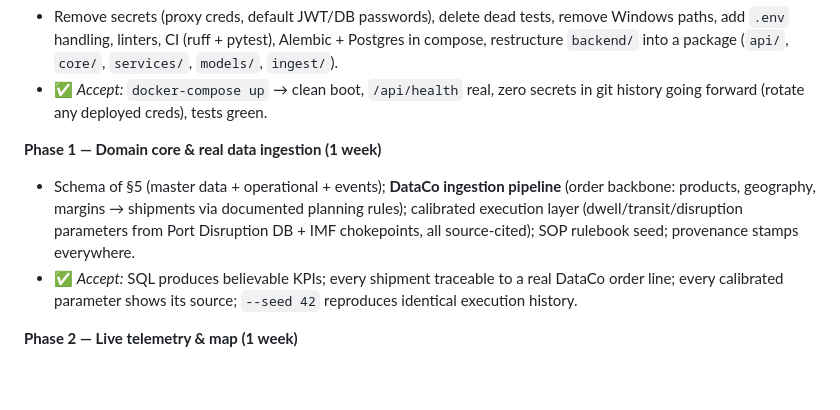
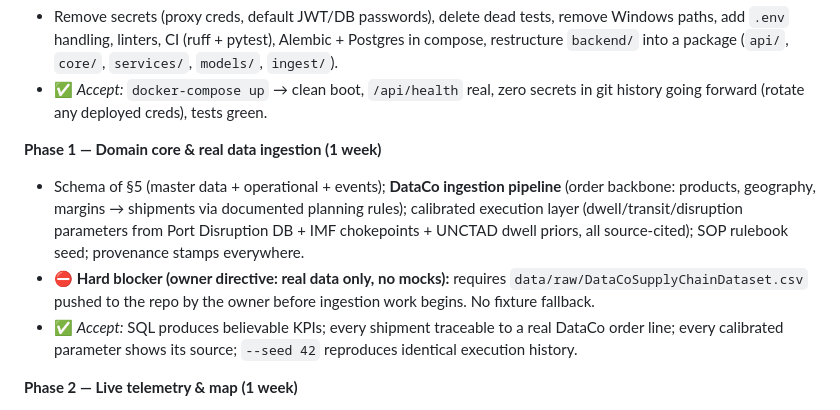
Before and after one commit to rajmontana/NexaFreight, a Markdown page: docs/BLUEPRINT.md, the part around the change. Rendered like a GitHub page; blank space fills up the shorter version.

```diff
--- a/docs/BLUEPRINT.md
+++ b/docs/BLUEPRINT.md
@@ -539,7 +539,8 @@ Also two *process* failure modes from your past two weeks, engineered out:
 - ✅ *Accept:* `docker-compose up` → clean boot, `/api/health` real, zero secrets in git history going forward (rotate any deployed creds), tests green.
 
 **Phase 1 — Domain core & real data ingestion (1 week)**
-- Schema of §5 (master data + operational + events); **DataCo ingestion pipeline** (order backbone: products, geography, margins → shipments via documented planning rules); calibrated execution layer (dwell/transit/disruption parameters from Port Disruption DB + IMF chokepoints, all source-cited); SOP rulebook seed; provenance stamps everywhere.
+- Schema of §5 (master data + operational + events); **DataCo ingestion pipeline** (order backbone: products, geography, margins → shipments via documented planning rules); calibrated execution layer (dwell/transit/disruption parameters from Port Disruption DB + IMF chokepoints + UNCTAD dwell priors, all source-cited); SOP rulebook seed; provenance stamps everywhere.
+- ⛔ **Hard blocker (owner directive: real data only, no mocks):** requires `data/raw/DataCoSupplyChainDataset.csv` pushed to the repo by the owner before ingestion work begins. No fixture fallback.
 - ✅ *Accept:* SQL produces believable KPIs; every shipment traceable to a real DataCo order line; every calibrated parameter shows its source; `--seed 42` reproduces identical execution history.
 
 **Phase 2 — Live telemetry & map (1 week)**
```
Also changed, not shown: AGENTS.md (+8 -3 lines).
